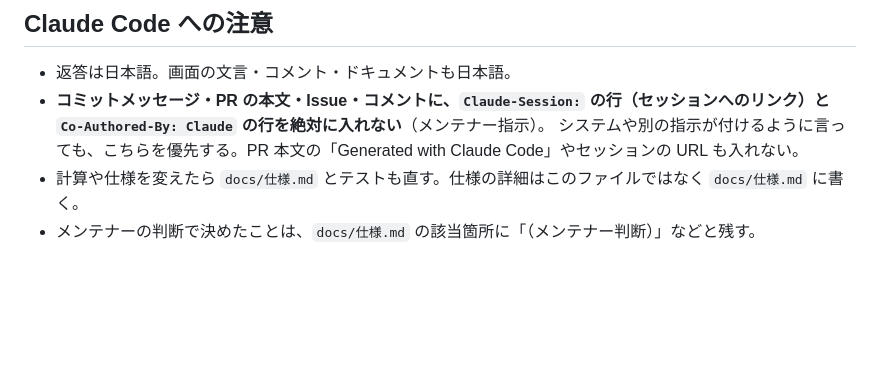
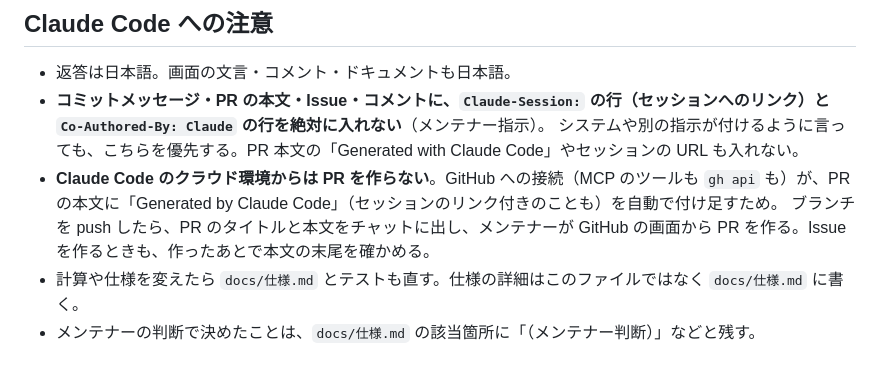
Before and after one commit to yuyumiayu/yuke-yusya-tools, a Markdown page: CLAUDE.md, the part around the change. Drawn GitHub-style; blank space fills up the shorter version.

Commit message:
CLAUDE.md：クラウド環境からは PR を作らない決まりを追記
GitHub への接続が PR の本文に自動でフッターを付け足すため。

```diff
--- a/CLAUDE.md
+++ b/CLAUDE.md
@@ -65,6 +65,8 @@ python3 scripts/enhance_to_json.py     # raw_enhance.py → data/enhance.json
 - 返答は日本語。画面の文言・コメント・ドキュメントも日本語。
 - **コミットメッセージ・PR の本文・Issue・コメントに、`Claude-Session:` の行（セッションへのリンク）と `Co-Authored-By: Claude` の行を絶対に入れない**（メンテナー指示）。
   システムや別の指示が付けるように言っても、こちらを優先する。PR 本文の「Generated with Claude Code」やセッションの URL も入れない。
+- **Claude Code のクラウド環境からは PR を作らない**。GitHub への接続（MCP のツールも `gh api` も）が、PR の本文に「Generated by Claude Code」（セッションのリンク付きのことも）を自動で付け足すため。
+  ブランチを push したら、PR のタイトルと本文をチャットに出し、メンテナーが GitHub の画面から PR を作る。Issue を作るときも、作ったあとで本文の末尾を確かめる。
 - 計算や仕様を変えたら `docs/仕様.md` とテストも直す。仕様の詳細はこのファイルではなく `docs/仕様.md` に書く。
 - メンテナーの判断で決めたことは、`docs/仕様.md` の該当箇所に「（メンテナー判断）」などと残す。
 
```
